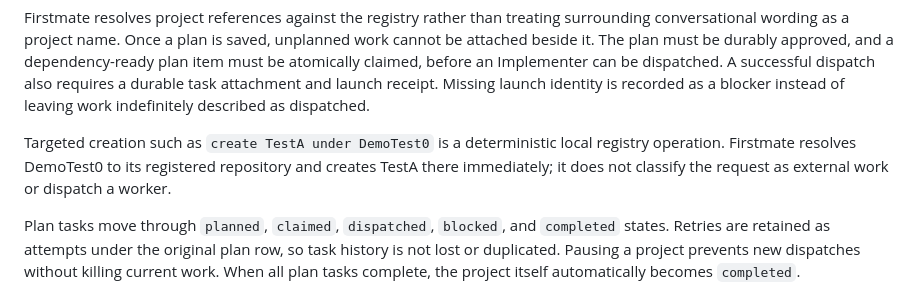
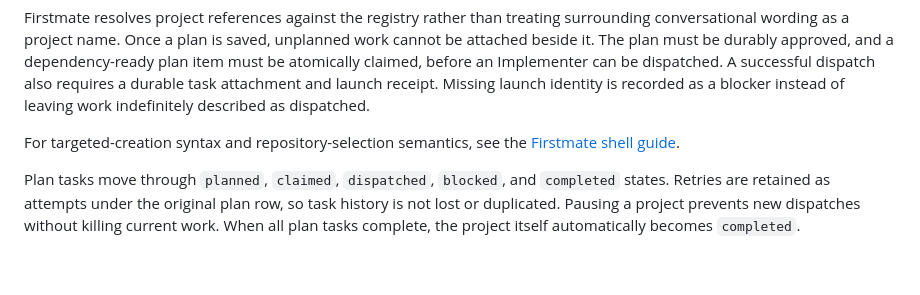
Before and after one commit to johntango/ShipMates, a Markdown page: README.md, the part around the change. Rendered like a GitHub page; blank space fills up the shorter version.

Commit message:
no-mistakes(document): Consolidate targeted project creation documentation

```diff
--- a/README.md
+++ b/README.md
@@ -137,10 +137,8 @@ Implementer can be dispatched. A successful dispatch also requires a durable
 task attachment and launch receipt. Missing launch identity is recorded as a
 blocker instead of leaving work indefinitely described as dispatched.
 
-Targeted creation such as `create TestA under DemoTest0` is a deterministic
-local registry operation. Firstmate resolves DemoTest0 to its registered
-repository and creates TestA there immediately; it does not classify the
-request as external work or dispatch a worker.
+For targeted-creation syntax and repository-selection semantics, see the
+[Firstmate shell guide](docs/firstmate-shell.md#interactive-cli).
 
 Plan tasks move through `planned`, `claimed`, `dispatched`, `blocked`, and
 `completed` states. Retries are retained as attempts under the original plan
```
